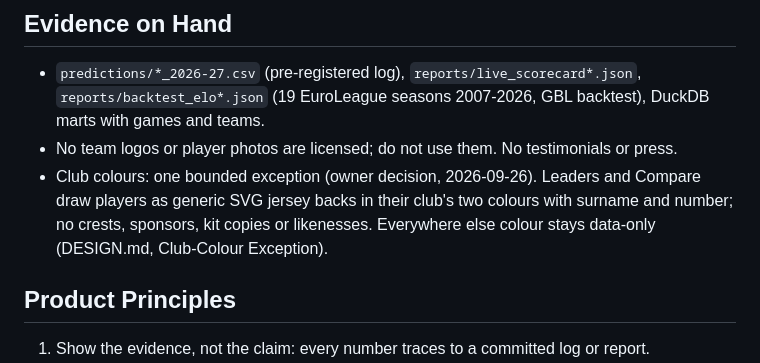
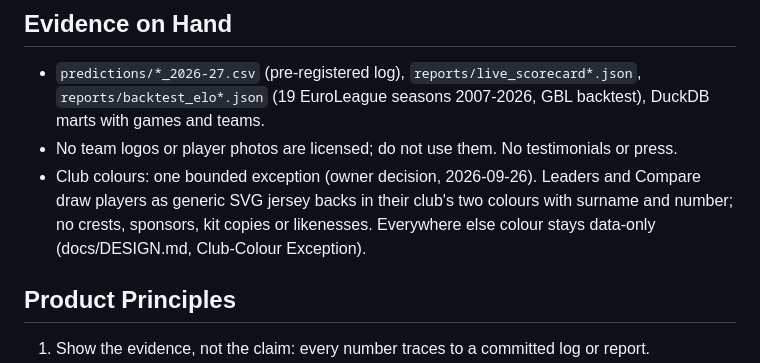
Before and after one commit to straf10/EuroHoops-Analytics, a Markdown page: docs/PRODUCT.md, the part around the change. Drawn GitHub-style.

Commit message:
Docs: fix DESIGN.md cross-reference path in PRODUCT.md
Follow-up to the docs/ move — this file's own reference to DESIGN.md
was missed when it was moved alongside it in the previous commit.

```diff
--- a/docs/PRODUCT.md
+++ b/docs/PRODUCT.md
@@ -42,7 +42,7 @@ Name: EuroHoops Analytics. No gambling framing (no odds-style presentation, no "
 
 - `predictions/*_2026-27.csv` (pre-registered log), `reports/live_scorecard*.json`, `reports/backtest_elo*.json` (19 EuroLeague seasons 2007-2026, GBL backtest), DuckDB marts with games and teams.
 - No team logos or player photos are licensed; do not use them. No testimonials or press.
-- Club colours: one bounded exception (owner decision, 2026-09-26). Leaders and Compare draw players as generic SVG jersey backs in their club's two colours with surname and number; no crests, sponsors, kit copies or likenesses. Everywhere else colour stays data-only (DESIGN.md, Club-Colour Exception).
+- Club colours: one bounded exception (owner decision, 2026-09-26). Leaders and Compare draw players as generic SVG jersey backs in their club's two colours with surname and number; no crests, sponsors, kit copies or likenesses. Everywhere else colour stays data-only (docs/DESIGN.md, Club-Colour Exception).
 
 ## Product Principles
 
```
